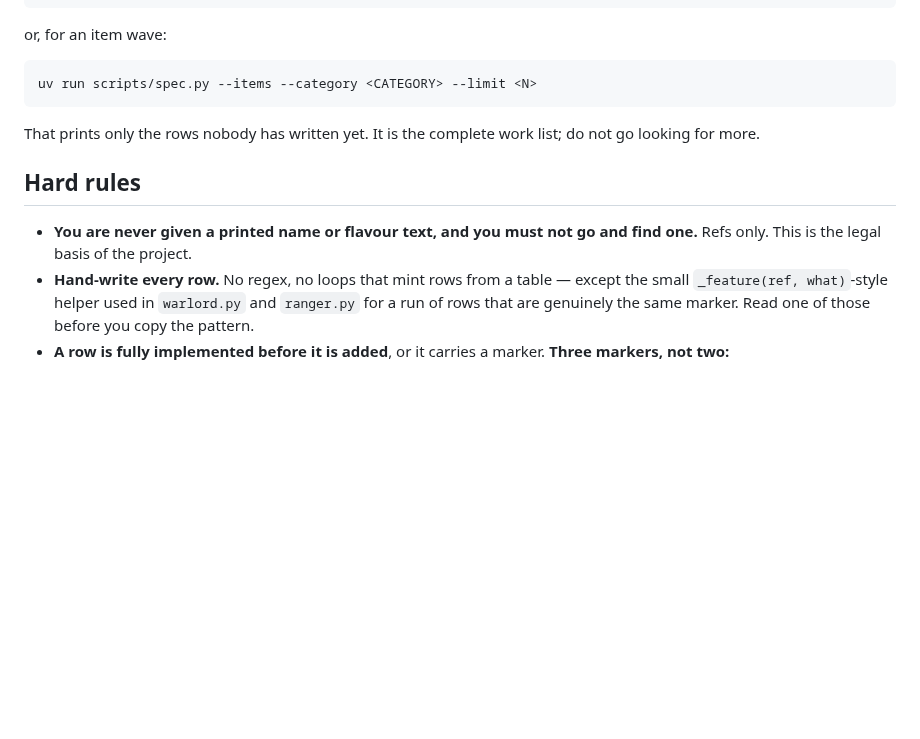
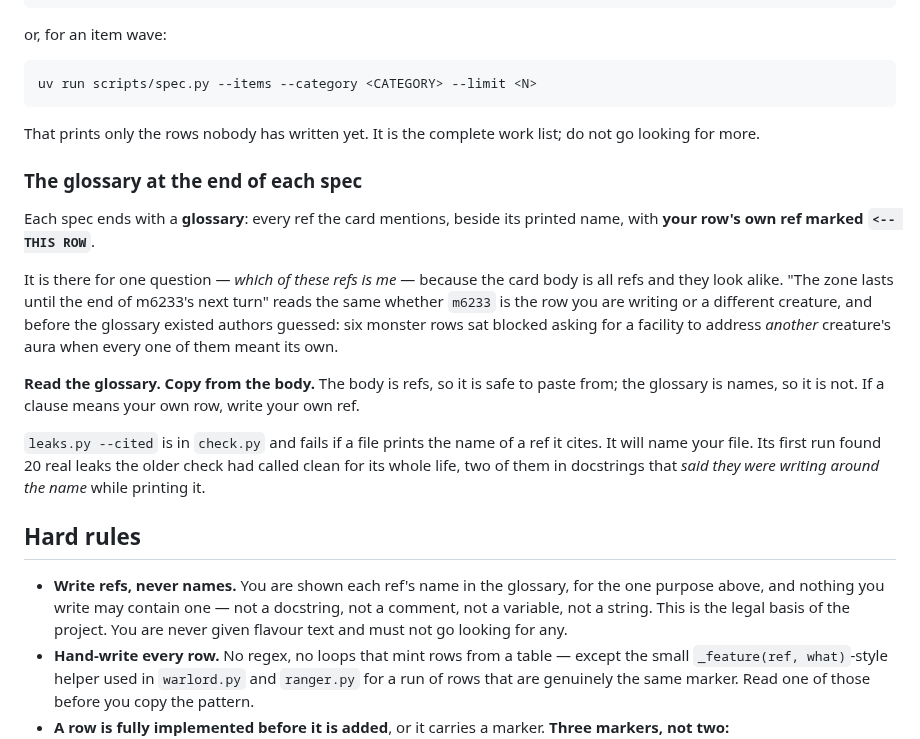
Before and after one commit to camille-ryan/combat_engine, a Markdown page: docs/FEAT_BRIEF.md, the part around the change. Rendered like a GitHub page; blank space fills up the shorter version.

Commit message:
FEAT_BRIEF: the glossary clause, which was the gap between #530 and its benefit
The wave brief is handed verbatim to every content agent and still said
"you are never given a printed name", which is now false -- so an agent
reading it would have met the glossary with no idea what it was for and
the safest reading would have been to ignore it. #530 landed the
facility; this is what makes it usable.

Three things an agent needs and none of them is obvious from the output
alone: the glossary answers "which ref is me", **copy from the body not
the glossary** (the body is refs and therefore safe to paste), and
--cited is in check.py and will name your file.

Kept short on purpose. The full argument is in CLAUDE.md and
AUTHORING.md; a brief that restates it is a brief nobody finishes.

```diff
--- a/docs/FEAT_BRIEF.md
+++ b/docs/FEAT_BRIEF.md
@@ -43,9 +43,33 @@ or, for an item wave:
 That prints only the rows nobody has written yet. It is the complete
 work list; do not go looking for more.
 
+### The glossary at the end of each spec
+
+Each spec ends with a **glossary**: every ref the card mentions, beside its
+printed name, with **your row's own ref marked `<-- THIS ROW`**.
+
+It is there for one question — *which of these refs is me* — because the card
+body is all refs and they look alike. "The zone lasts until the end of
+m6233's next turn" reads the same whether `m6233` is the row you are writing
+or a different creature, and before the glossary existed authors guessed:
+six monster rows sat blocked asking for a facility to address *another*
+creature's aura when every one of them meant its own.
+
+**Read the glossary. Copy from the body.** The body is refs, so it is safe to
+paste from; the glossary is names, so it is not. If a clause means your own
+row, write your own ref.
+
+`leaks.py --cited` is in `check.py` and fails if a file prints the name of a
+ref it cites. It will name your file. Its first run found 20 real leaks the
+older check had called clean for its whole life, two of them in docstrings
+that *said they were writing around the name* while printing it.
+
 ## Hard rules
-* **You are never given a printed name or flavour text, and you must not
-  go and find one.** Refs only. This is the legal basis of the project.
+* **Write refs, never names.** You are shown each ref's name in the
+  glossary, for the one purpose above, and nothing you write may contain
+  one — not a docstring, not a comment, not a variable, not a string. This
+  is the legal basis of the project. You are never given flavour text and
+  must not go looking for any.
 * **Hand-write every row.** No regex, no loops that mint rows from a
   table — except the small `_feature(ref, what)`-style helper used in
   `warlord.py` and `ranger.py` for a run of rows that are genuinely the
```
